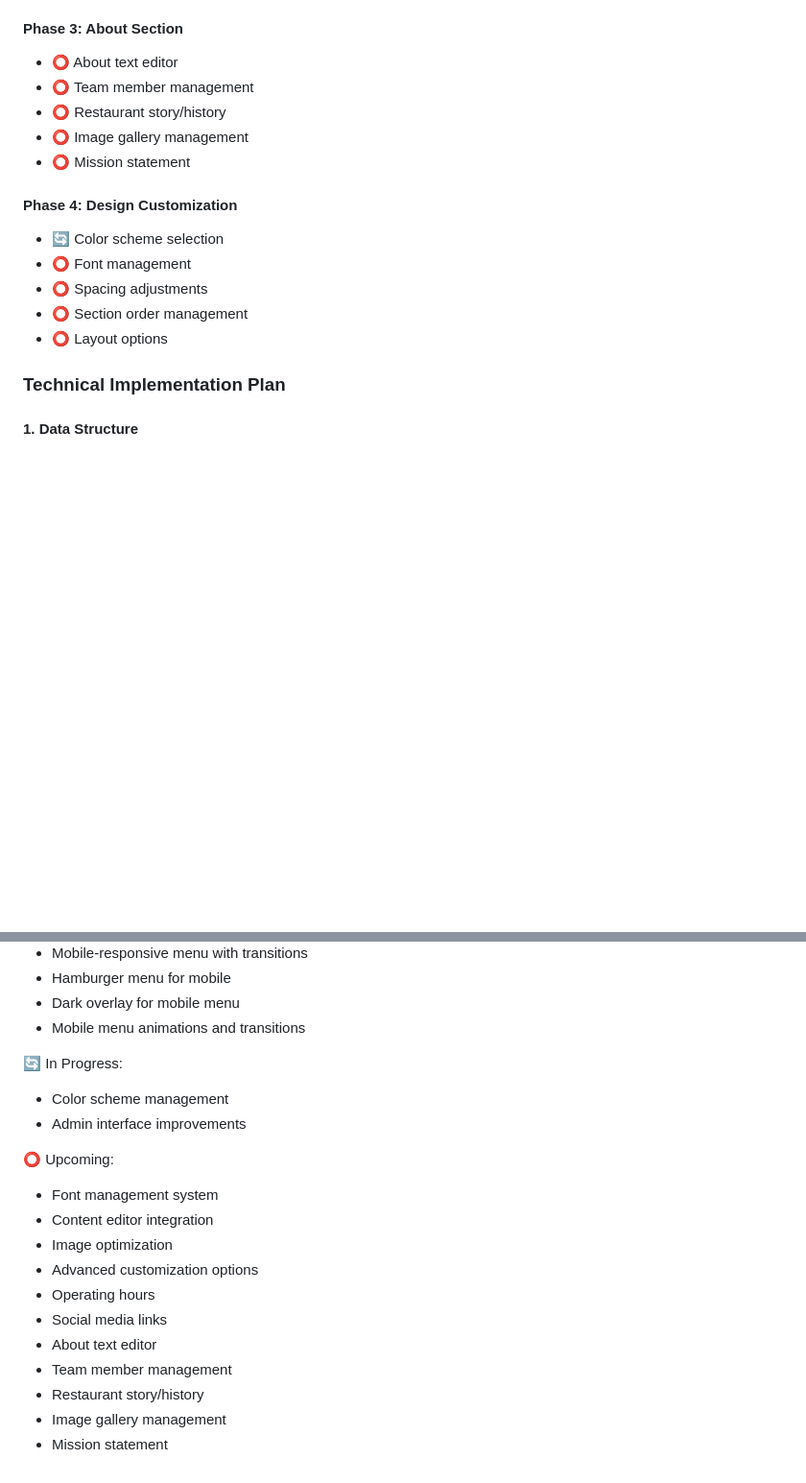
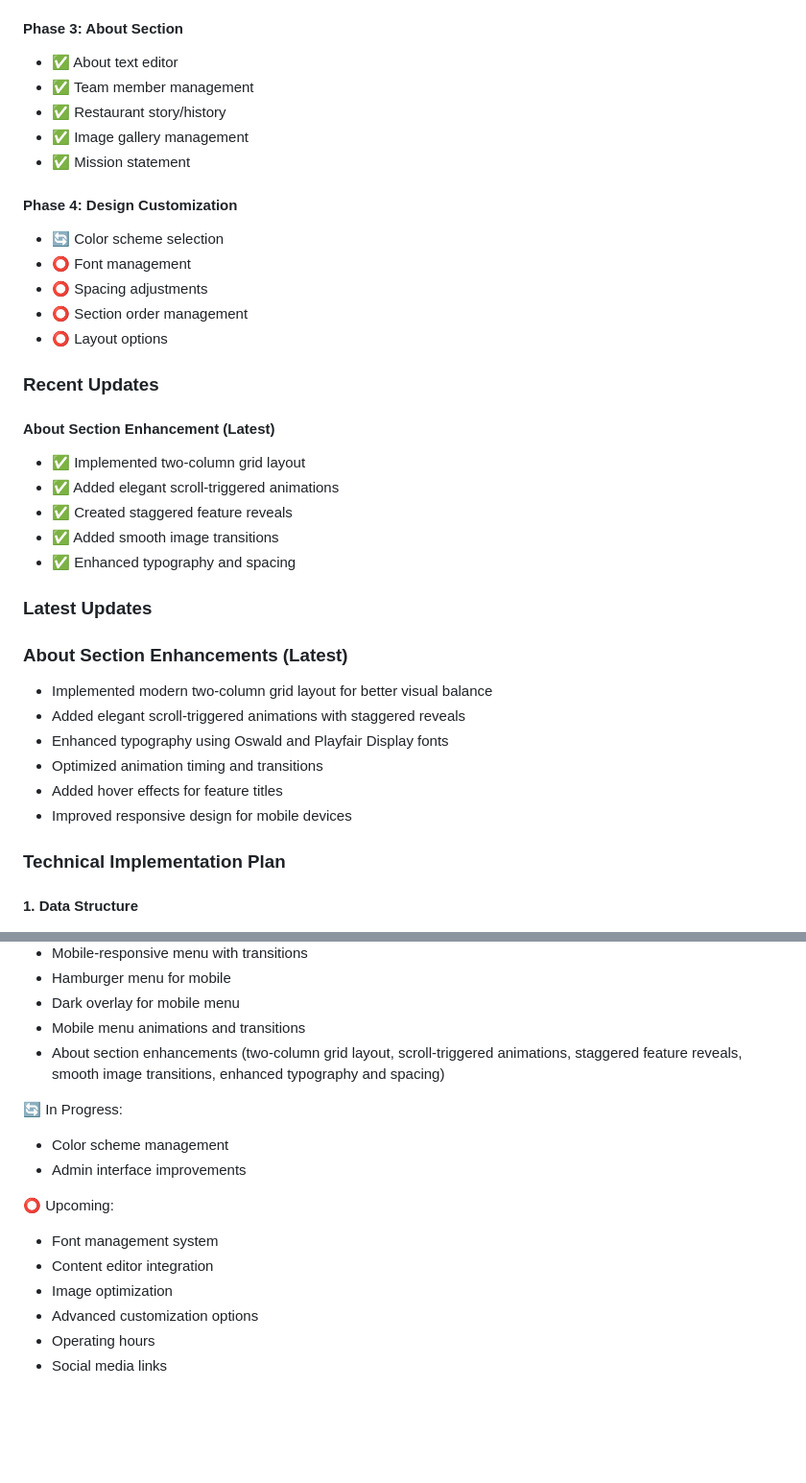
Before and after one commit to Catskill909/restaurant, a Markdown page: PROJECT_CONTEXT.md, 2 parts joined by grey strips. Shown at 96% size. Drawn GitHub-style; blank space fills up the shorter version.

```diff
--- a/PROJECT_CONTEXT.md
+++ b/PROJECT_CONTEXT.md
@@ -48,11 +48,11 @@ Goal: Full website content management
 - ✅ Map location settings
 
 #### Phase 3: About Section
-- ⭕ About text editor
-- ⭕ Team member management
-- ⭕ Restaurant story/history
-- ⭕ Image gallery management
-- ⭕ Mission statement
+- ✅ About text editor
+- ✅ Team member management
+- ✅ Restaurant story/history
+- ✅ Image gallery management
+- ✅ Mission statement
 
 #### Phase 4: Design Customization
 - 🔄 Color scheme selection
@@ -60,6 +60,25 @@ Goal: Full website content management
 - ⭕ Spacing adjustments
 - ⭕ Section order management
 - ⭕ Layout options
+
+### Recent Updates
+
+#### About Section Enhancement (Latest)
+- ✅ Implemented two-column grid layout
+- ✅ Added elegant scroll-triggered animations
+- ✅ Created staggered feature reveals
+- ✅ Added smooth image transitions
+- ✅ Enhanced typography and spacing
+
+### Latest Updates
+
+### About Section Enhancements (Latest)
+- Implemented modern two-column grid layout for better visual balance
+- Added elegant scroll-triggered animations with staggered reveals
+- Enhanced typography using Oswald and Playfair Display fonts
+- Optimized animation timing and transitions
+- Added hover effects for feature titles
+- Improved responsive design for mobile devices
 
 ### Technical Implementation Plan
 
@@ -164,6 +279,7 @@ Goal: Full website content management
 - Hamburger menu for mobile
 - Dark overlay for mobile menu
 - Mobile menu animations and transitions
+- About section enhancements (two-column grid layout, scroll-triggered animations, staggered feature reveals, smooth image transitions, enhanced typography and spacing)
 
 🔄 In Progress:
 - Color scheme management
@@ -176,8 +292,3 @@ Goal: Full website content management
 - Advanced customization options
 - Operating hours
 - Social media links
-- About text editor
-- Team member management
-- Restaurant story/history
-- Image gallery management
-- Mission statement
```
Also changed, not shown: other parts of PROJECT_CONTEXT.md (+96 -0 lines), 1 other file.
